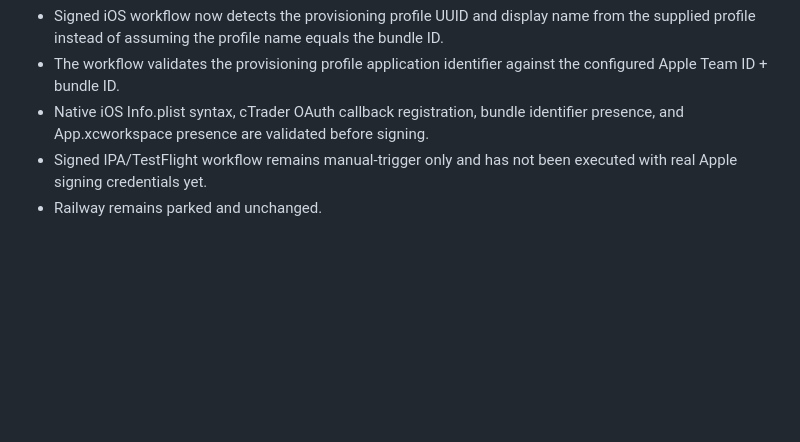
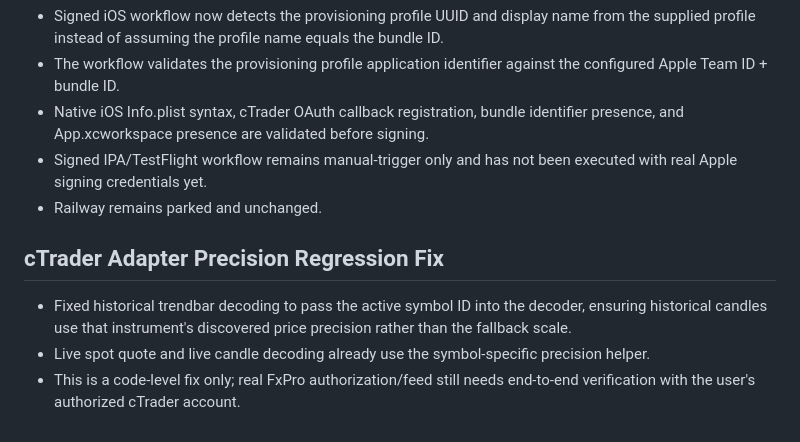
Before and after one commit to alisheraz-sudo/Rizvi-Dashboard-V5, a Markdown page: Rizvi_V5_Development_Checkpoint.md, the part around the change. Drawn GitHub-style; blank space fills up the shorter version.

Commit message:
Record cTrader historical candle precision fix

```diff
--- a/Rizvi_V5_Development_Checkpoint.md
+++ b/Rizvi_V5_Development_Checkpoint.md
@@ -74,3 +74,9 @@ Add → Test → Fix → Save → Next
 - Native iOS Info.plist syntax, cTrader OAuth callback registration, bundle identifier presence, and App.xcworkspace presence are validated before signing.
 - Signed IPA/TestFlight workflow remains manual-trigger only and has not been executed with real Apple signing credentials yet.
 - Railway remains parked and unchanged.
+
+
+## cTrader Adapter Precision Regression Fix
+- Fixed historical trendbar decoding to pass the active symbol ID into the decoder, ensuring historical candles use that instrument's discovered price precision rather than the fallback scale.
+- Live spot quote and live candle decoding already use the symbol-specific precision helper.
+- This is a code-level fix only; real FxPro authorization/feed still needs end-to-end verification with the user's authorized cTrader account.
```
